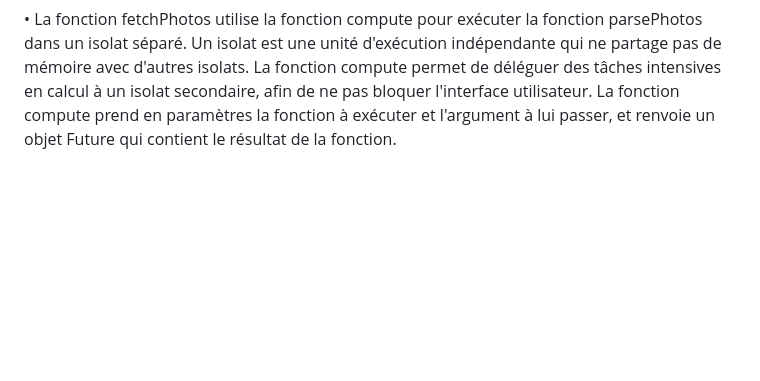
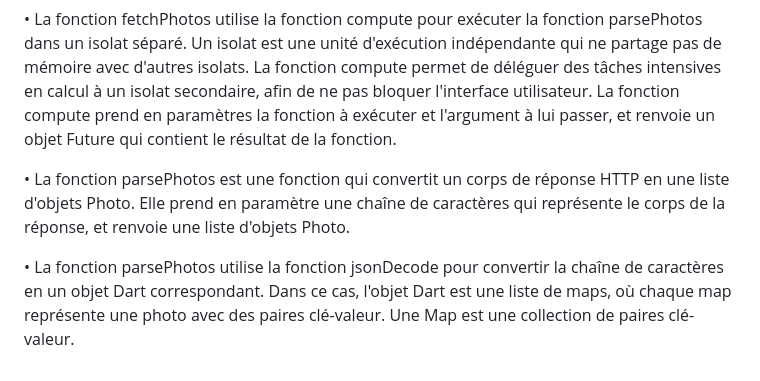
Before and after one commit to wilgaslove/instagram, a Markdown page: README.md, the part around the change. GitHub-like rendering; blank space fills up the shorter version.

```diff
--- a/README.md
+++ b/README.md
@@ -56,3 +56,7 @@ La fonction `_loadStories` effectue les opérations suivantes:
 •  La fonction fetchPhotos stocke la réponse HTTP dans une variable locale nommée response, qui est de type http.Response.
 
 •  La fonction fetchPhotos utilise la fonction compute pour exécuter la fonction parsePhotos dans un isolat séparé. Un isolat est une unité d'exécution indépendante qui ne partage pas de mémoire avec d'autres isolats. La fonction compute permet de déléguer des tâches intensives en calcul à un isolat secondaire, afin de ne pas bloquer l'interface utilisateur. La fonction compute prend en paramètres la fonction à exécuter et l'argument à lui passer, et renvoie un objet Future qui contient le résultat de la fonction.
+
+•  La fonction parsePhotos est une fonction qui convertit un corps de réponse HTTP en une liste d'objets Photo. Elle prend en paramètre une chaîne de caractères qui représente le corps de la réponse, et renvoie une liste d'objets Photo.
+
+•  La fonction parsePhotos utilise la fonction jsonDecode pour convertir la chaîne de caractères en un objet Dart correspondant. Dans ce cas, l'objet Dart est une liste de maps, où chaque map représente une photo avec des paires clé-valeur. Une Map est une collection de paires clé-valeur.
```
